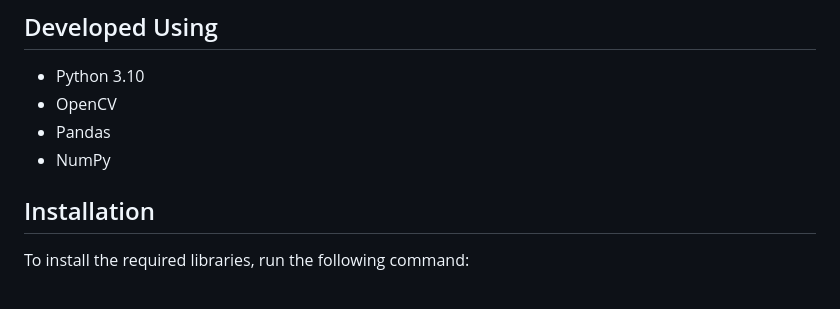
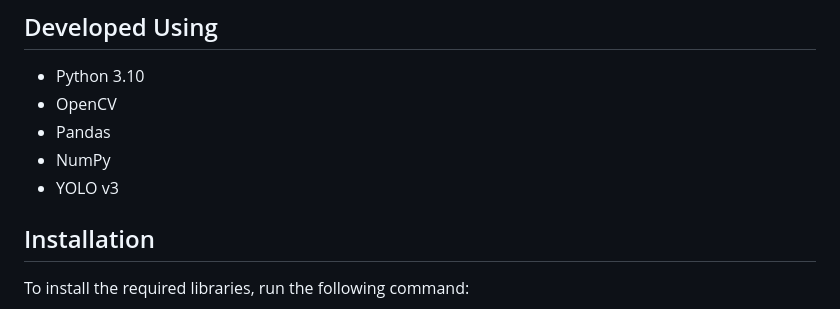
Before and after one commit to mfkabdelnaby/social-distancing-opencv, a Markdown page: README.md, the part around the change. Drawn GitHub-style.

```diff
--- a/README.md
+++ b/README.md
@@ -7,6 +7,7 @@ This project implements object tracking, motion heatmap generation, and social d
 - OpenCV
 - Pandas
 - NumPy
+- YOLO v3
 
 ## Installation
 
```
